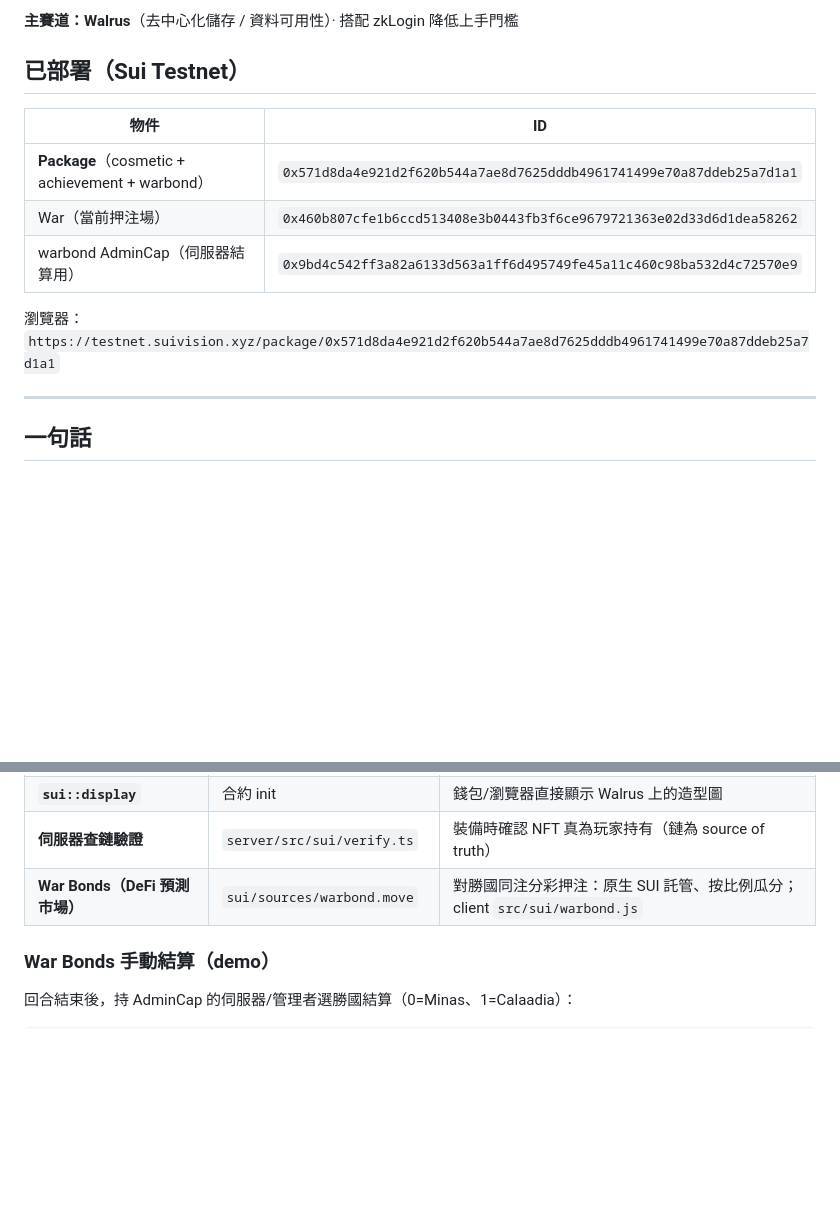
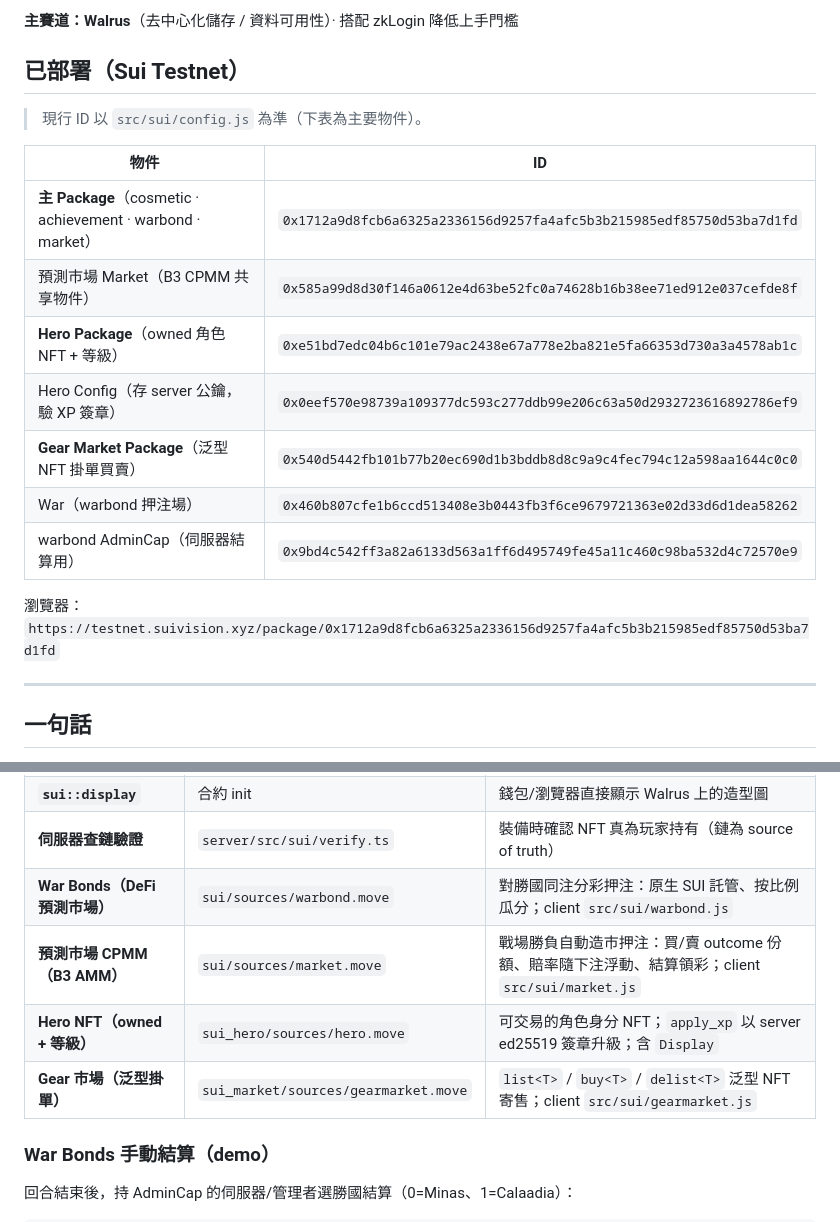
Before and after one commit to leoyeungkm/FrontierRealms0, a Markdown page: SUI_OVERFLOW.md, 2 parts joined by grey strips. GitHub-like rendering; blank space fills up the shorter version.

```diff
--- a/SUI_OVERFLOW.md
+++ b/SUI_OVERFLOW.md
@@ -6,13 +6,19 @@
 
 ## 已部署（Sui Testnet）
 
+> 現行 ID 以 `src/sui/config.js` 為準（下表為主要物件）。
+
 | 物件 | ID |
 |---|---|
-| **Package**（cosmetic + achievement + warbond） | `0x571d8da4e921d2f620b544a7ae8d7625dddb4961741499e70a87ddeb25a7d1a1` |
-| War（當前押注場） | `0x460b807cfe1b6ccd513408e3b0443fb3f6ce9679721363e02d33d6d1dea58262` |
+| **主 Package**（cosmetic · achievement · warbond · market） | `0x1712a9d8fcb6a6325a2336156d9257fa4afc5b3b215985edf85750d53ba7d1fd` |
+| 預測市場 Market（B3 CPMM 共享物件） | `0x585a99d8d30f146a0612e4d63be52fc0a74628b16b38ee71ed912e037cefde8f` |
+| **Hero Package**（owned 角色 NFT + 等級） | `0xe51bd7edc04b6c101e79ac2438e67a778e2ba821e5fa66353d730a3a4578ab1c` |
+| Hero Config（存 server 公鑰，驗 XP 簽章） | `0x0eef570e98739a109377dc593c277ddb99e206c63a50d2932723616892786ef9` |
+| **Gear Market Package**（泛型 NFT 掛單買賣） | `0x540d5442fb101b77b20ec690d1b3bddb8d8c9a9c4fec794c12a598aa1644c0c0` |
+| War（warbond 押注場） | `0x460b807cfe1b6ccd513408e3b0443fb3f6ce9679721363e02d33d6d1dea58262` |
 | warbond AdminCap（伺服器結算用） | `0x9bd4c542ff3a82a6133d563a1ff6d495749fe45a11c460c98ba532d4c72570e9` |
 
-瀏覽器：`https://testnet.suivision.xyz/package/0x571d8da4e921d2f620b544a7ae8d7625dddb4961741499e70a87ddeb25a7d1a1`
+瀏覽器：`https://testnet.suivision.xyz/package/0x1712a9d8fcb6a6325a2336156d9257fa4afc5b3b215985edf85750d53ba7d1fd`
 
 ---
 
@@ -40,6 +46,9 @@ FR0 把遊戲的「玩家自創內容」整套放上 **Walrus**：你在遊戲
 | **`sui::display`** | 合約 init | 錢包/瀏覽器直接顯示 Walrus 上的造型圖 |
 | **伺服器查鏈驗證** | `server/src/sui/verify.ts` | 裝備時確認 NFT 真為玩家持有（鏈為 source of truth）|
 | **War Bonds（DeFi 預測市場）** | `sui/sources/warbond.move` | 對勝國同注分彩押注：原生 SUI 託管、按比例瓜分；client `src/sui/warbond.js` |
+| **預測市場 CPMM（B3 AMM）** | `sui/sources/market.move` | 戰場勝負自動造市押注：買/賣 outcome 份額、賠率隨下注浮動、結算領彩；client `src/sui/market.js` |
+| **Hero NFT（owned + 等級）** | `sui_hero/sources/hero.move` | 可交易的角色身分 NFT；`apply_xp` 以 server ed25519 簽章升級；含 `Display` |
+| **Gear 市場（泛型掛單）** | `sui_market/sources/gearmarket.move` | `list<T>` / `buy<T>` / `delist<T>` 泛型 NFT 寄售；client `src/sui/gearmarket.js` |
 
 ### War Bonds 手動結算（demo）
 回合結束後，持 AdminCap 的伺服器/管理者選勝國結算（0=Minas、1=Calaadia）：
```
Also changed, not shown: README.md (+16 -0 lines).
